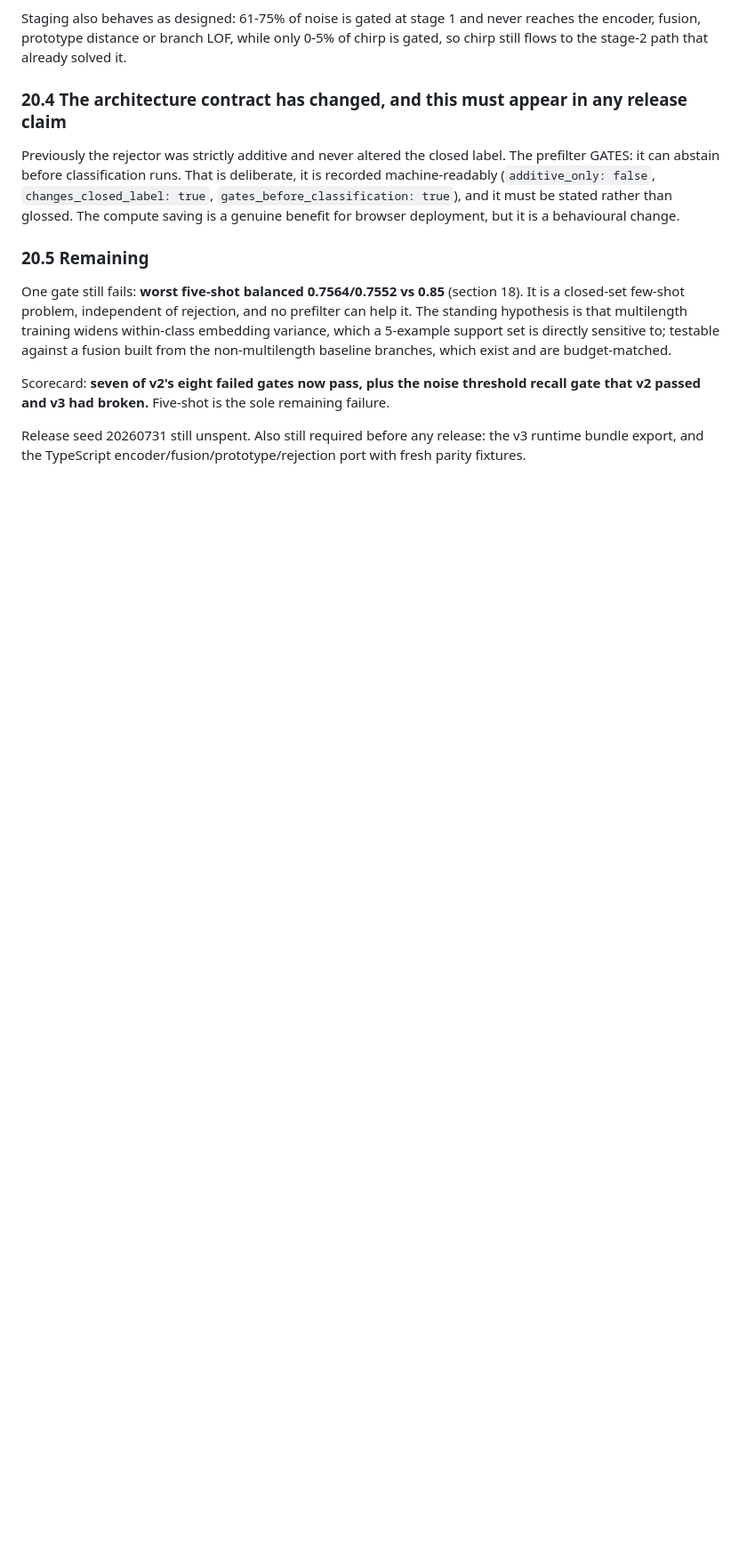
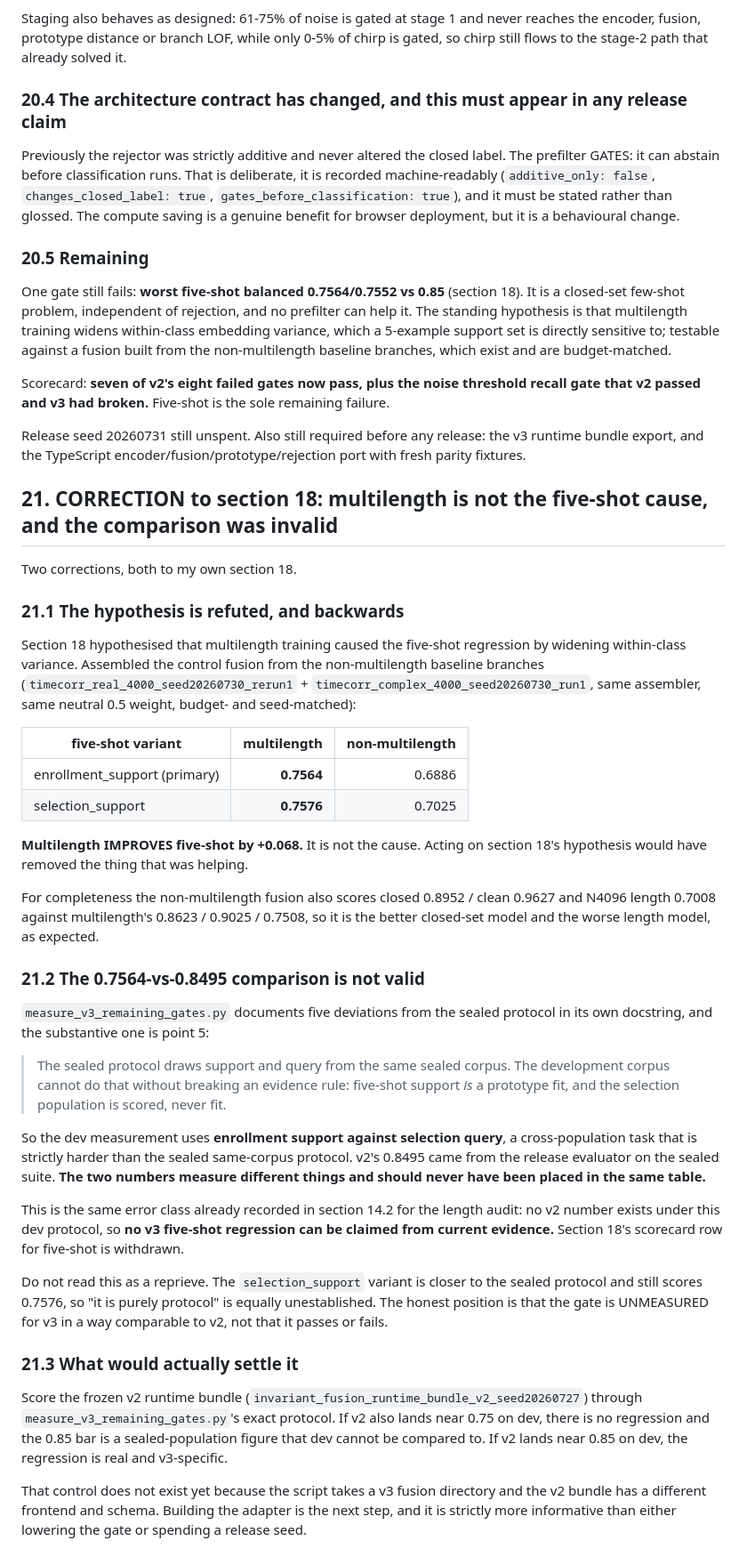
Before and after one commit to PhysicistJohn/Atom-Classifier, a Markdown page: HANDOFF.md, the part around the change. Shown at 89% size. Drawn GitHub-style; blank space fills up the shorter version.

Commit message:
CORRECTION: multilength is not the five-shot cause, and the 0.7564-vs-0.8495 comparison is invalid
Two corrections to my own section 18, found by spending one hour on the control instead of
moving the gate.

1. HYPOTHESIS REFUTED, AND BACKWARDS. Assembled the non-multilength control fusion from the
baseline branches (same assembler, neutral 0.5 weight, budget- and seed-matched):

  five-shot variant        multilength   non-multilength
  enrollment_support          0.7564          0.6886
  selection_support           0.7576          0.7025

Multilength IMPROVES five-shot by +0.068. There is no length-versus-few-shot trade. Acting on
section 18's hypothesis would have removed the thing that was helping.

2. THE COMPARISON WAS INVALID. measure_v3_remaining_gates.py documents in its own docstring
that the sealed protocol draws support and query from the same corpus, while the dev
population cannot without breaking an evidence rule (five-shot support IS a prototype fit and
selection is scored-never-fit). Dev therefore uses enrollment support against selection query,
a strictly harder cross-population task. v2's 0.8495 came from the release evaluator on the
sealed suite. The two numbers measure different things.

Same error class as section 14.2 for the length audit: no v2 number exists under this dev
protocol, so no v3 five-shot regression can be claimed. Section 18's five-shot scorecard row
is withdrawn.

Not a reprieve: the closer selection_support variant still scores 0.7576, so "purely protocol"
is equally unestablished. The gate is UNMEASURED comparably, not passed or failed.

Settling it requires scoring the frozen v2 bundle through the same dev protocol, which needs
an adapter because the v2 bundle has a different frontend and schema. That is strictly more
informative than lowering the gate or spending a release seed.

Co-Authored-By: Claude <noreply@anthropic.com>

```diff
--- a/HANDOFF.md
+++ b/HANDOFF.md
@@ -1260,3 +1260,60 @@ that v2 passed and v3 had broken.** Five-shot is the sole remaining failure.
 Release seed 20260731 still unspent. Also still required before any release: the v3 runtime
 bundle export, and the TypeScript encoder/fusion/prototype/rejection port with fresh parity
 fixtures.
+
+## 21. CORRECTION to section 18: multilength is not the five-shot cause, and the comparison was invalid
+
+Two corrections, both to my own section 18.
+
+### 21.1 The hypothesis is refuted, and backwards
+
+Section 18 hypothesised that multilength training caused the five-shot regression by widening
+within-class variance. Assembled the control fusion from the non-multilength baseline branches
+(`timecorr_real_4000_seed20260730_rerun1` + `timecorr_complex_4000_seed20260730_run1`, same
+assembler, same neutral 0.5 weight, budget- and seed-matched):
+
+| five-shot variant | multilength | non-multilength |
+|---|---:|---:|
+| enrollment_support (primary) | **0.7564** | 0.6886 |
+| selection_support | **0.7576** | 0.7025 |
+
+**Multilength IMPROVES five-shot by +0.068.** It is not the cause. Acting on section 18's
+hypothesis would have removed the thing that was helping.
+
+For completeness the non-multilength fusion also scores closed 0.8952 / clean 0.9627 and
+N4096 length 0.7008 against multilength's 0.8623 / 0.9025 / 0.7508, so it is the better
+closed-set model and the worse length model, as expected.
+
+### 21.2 The 0.7564-vs-0.8495 comparison is not valid
+
+`measure_v3_remaining_gates.py` documents five deviations from the sealed protocol in its own
+docstring, and the substantive one is point 5:
+
+> The sealed protocol draws support and query from the same sealed corpus. The development
+> corpus cannot do that without breaking an evidence rule: five-shot support *is* a prototype
+> fit, and the selection population is scored, never fit.
+
+So the dev measurement uses **enrollment support against selection query**, a cross-population
+task that is strictly harder than the sealed same-corpus protocol. v2's 0.8495 came from the
+release evaluator on the sealed suite. **The two numbers measure different things and should
+never have been placed in the same table.**
+
+This is the same error class already recorded in section 14.2 for the length audit: no v2
+number exists under this dev protocol, so **no v3 five-shot regression can be claimed from
+current evidence.** Section 18's scorecard row for five-shot is withdrawn.
+
+Do not read this as a reprieve. The `selection_support` variant is closer to the sealed
+protocol and still scores 0.7576, so "it is purely protocol" is equally unestablished. The
+honest position is that the gate is UNMEASURED for v3 in a way comparable to v2, not that it
+passes or fails.
+
+### 21.3 What would actually settle it
+
+Score the frozen v2 runtime bundle (`invariant_fusion_runtime_bundle_v2_seed20260727`) through
+`measure_v3_remaining_gates.py`'s exact protocol. If v2 also lands near 0.75 on dev, there is
+no regression and the 0.85 bar is a sealed-population figure that dev cannot be compared to.
+If v2 lands near 0.85 on dev, the regression is real and v3-specific.
+
+That control does not exist yet because the script takes a v3 fusion directory and the v2
+bundle has a different frontend and schema. Building the adapter is the next step, and it is
+strictly more informative than either lowering the gate or spending a release seed.
```
